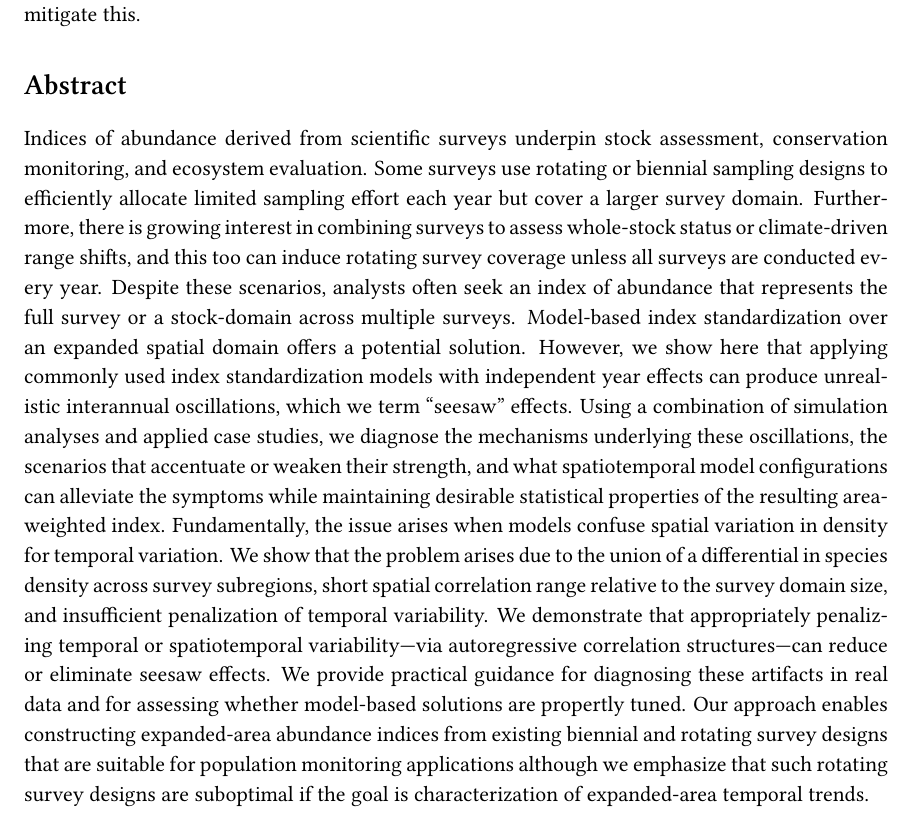
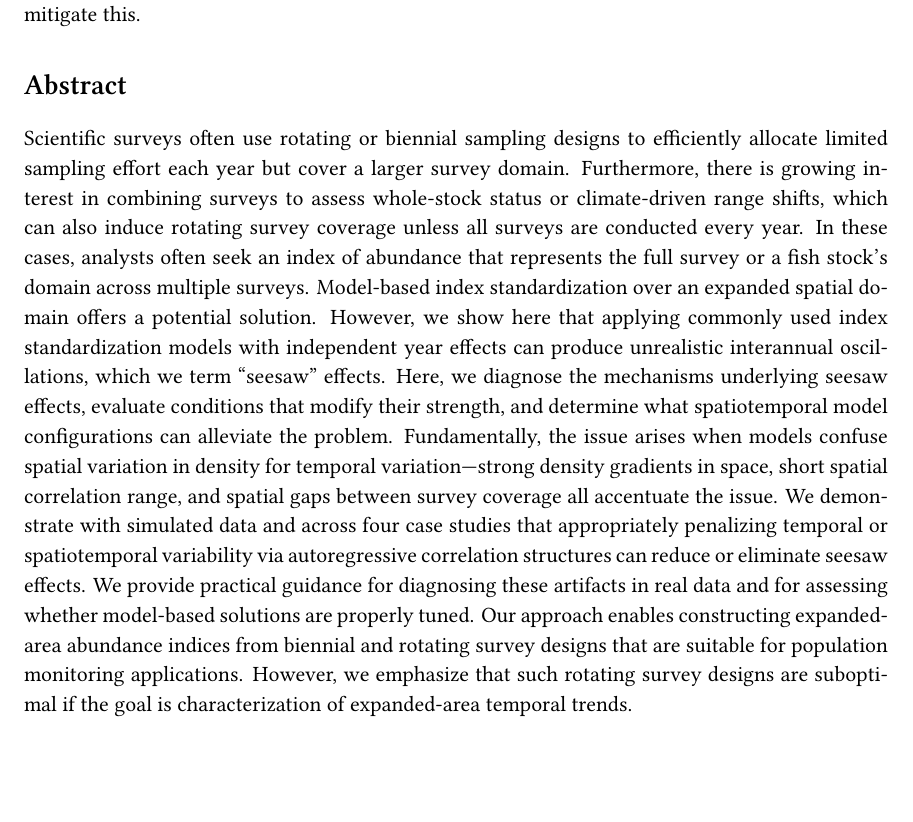
Before and after one commit to pbs-assess/seesaw, a LaTeX document (text/seesaw.tex): part of page 2 of 11 before the commit and part of page 2 of 10 after it, cut so that both start at the same text, the shorter picture padded with empty space. Compiled offline with XeLaTeX; a missing font is replaced by an installed copy or a similar font.

Commit message:
Editing abstract

```diff
--- a/text/seesaw.tex
+++ b/text/seesaw.tex
@@ -128,18 +128,17 @@ Biennial survey designs can induce seesaw effects in expanded-area abundance ind
 
 \section*{Abstract}
 
-Indices of abundance derived from scientific surveys underpin stock assessment, conservation monitoring, and ecosystem evaluation.
-Some surveys use rotating or biennial sampling designs to efficiently allocate limited sampling effort each year but cover a larger survey domain.
-Furthermore, there is growing interest in combining surveys to assess whole-stock status or climate-driven range shifts, and this too can induce rotating survey coverage unless all surveys are conducted every year.
-Despite these scenarios, analysts often seek an index of abundance that represents the full survey or a stock-domain across multiple surveys.
+Scientific surveys often use rotating or biennial sampling designs to efficiently allocate limited sampling effort each year but cover a larger survey domain.
+Furthermore, there is growing interest in combining surveys to assess whole-stock status or climate-driven range shifts, which can also induce rotating survey coverage unless all surveys are conducted every year.
+In these cases, analysts often seek an index of abundance that represents the full survey or a fish stock's domain across multiple surveys.
 Model-based index standardization over an expanded spatial domain offers a potential solution.
 However, we show here that applying commonly used index standardization models with independent year effects can produce unrealistic interannual oscillations, which we term ``seesaw'' effects.
-Using a combination of simulation analyses and applied case studies, we diagnose the mechanisms underlying these oscillations, the scenarios that accentuate or weaken their strength, and what spatiotemporal model configurations can alleviate the symptoms while maintaining desirable statistical properties of the resulting area-weighted index.
-Fundamentally, the issue arises when models confuse spatial variation in density for temporal variation.
-We show that the problem arises due to the union of a differential in species density across survey subregions, short spatial correlation range relative to the survey domain size, and insufficient penalization of temporal variability.
-We demonstrate that appropriately penalizing temporal or spatiotemporal variability---via autoregressive correlation structures---can reduce or eliminate seesaw effects.
-We provide practical guidance for diagnosing these artifacts in real data and for assessing whether model-based solutions are propertly tuned.
-Our approach enables constructing expanded-area abundance indices from existing biennial and rotating survey designs that are suitable for population monitoring applications although we emphasize that such rotating survey designs are suboptimal if the goal is characterization of expanded-area temporal trends.
+Here, we diagnose the mechanisms underlying seesaw effects, evaluate conditions that modify their strength, and determine what spatiotemporal model configurations can alleviate the problem.
+Fundamentally, the issue arises when models confuse spatial variation in density for temporal variation---strong density gradients in space, short spatial correlation range, and spatial gaps between survey coverage all accentuate the issue.
+We demonstrate with simulated data and across four case studies that appropriately penalizing temporal or spatiotemporal variability via autoregressive correlation structures can reduce or eliminate seesaw effects.
+We provide practical guidance for diagnosing these artifacts in real data and for assessing whether model-based solutions are properly tuned.
+Our approach enables constructing expanded-area abundance indices from biennial and rotating survey designs that are suitable for population monitoring applications.
+However, we emphasize that such rotating survey designs are suboptimal if the goal is characterization of expanded-area temporal trends.
 
 \section*{Introduction}
 
```
